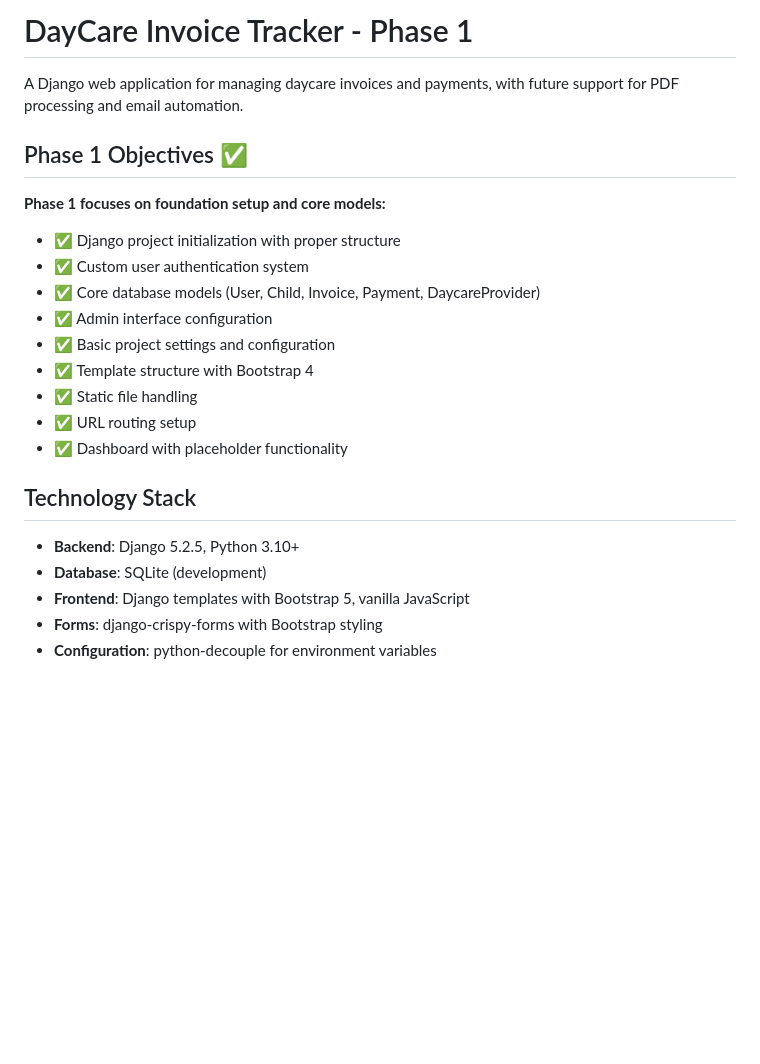
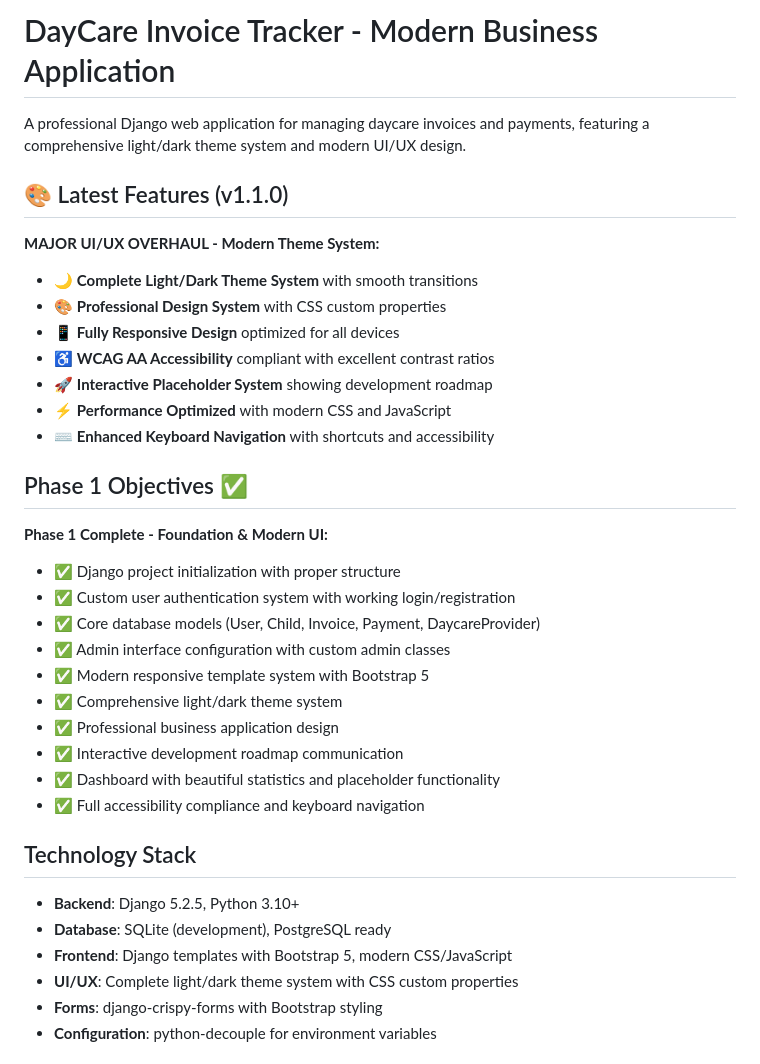
Before and after one commit to Bobska/daycare-invoice-tracker, a Markdown page: README.md, the part around the change. GitHub-like rendering; blank space fills up the shorter version.

```diff
--- a/README.md
+++ b/README.md
@@ -1,26 +1,40 @@
-# DayCare Invoice Tracker - Phase 1
+# DayCare Invoice Tracker - Modern Business Application
 
-A Django web application for managing daycare invoices and payments, with future support for PDF processing and email automation.
+A professional Django web application for managing daycare invoices and payments, featuring a comprehensive light/dark theme system and modern UI/UX design.
+
+## 🎨 Latest Features (v1.1.0)
+
+**MAJOR UI/UX OVERHAUL - Modern Theme System:**
+
+- 🌙 **Complete Light/Dark Theme System** with smooth transitions
+- 🎨 **Professional Design System** with CSS custom properties
+- 📱 **Fully Responsive Design** optimized for all devices
+- ♿ **WCAG AA Accessibility** compliant with excellent contrast ratios
+- 🚀 **Interactive Placeholder System** showing development roadmap
+- ⚡ **Performance Optimized** with modern CSS and JavaScript
+- ⌨️ **Enhanced Keyboard Navigation** with shortcuts and accessibility
 
 ## Phase 1 Objectives ✅
 
-**Phase 1 focuses on foundation setup and core models:**
+**Phase 1 Complete - Foundation & Modern UI:**
 
 - ✅ Django project initialization with proper structure
-- ✅ Custom user authentication system
+- ✅ Custom user authentication system with working login/registration
 - ✅ Core database models (User, Child, Invoice, Payment, DaycareProvider)
-- ✅ Admin interface configuration
-- ✅ Basic project settings and configuration
-- ✅ Template structure with Bootstrap 4
-- ✅ Static file handling
-- ✅ URL routing setup
-- ✅ Dashboard with placeholder functionality
+- ✅ Admin interface configuration with custom admin classes
+- ✅ Modern responsive template system with Bootstrap 5
+- ✅ Comprehensive light/dark theme system
+- ✅ Professional business application design
+- ✅ Interactive development roadmap communication
+- ✅ Dashboard with beautiful statistics and placeholder functionality
+- ✅ Full accessibility compliance and keyboard navigation
 
 ## Technology Stack
 
 - **Backend**: Django 5.2.5, Python 3.10+
-- **Database**: SQLite (development)
-- **Frontend**: Django templates with Bootstrap 5, vanilla JavaScript
+- **Database**: SQLite (development), PostgreSQL ready
+- **Frontend**: Django templates with Bootstrap 5, modern CSS/JavaScript
+- **UI/UX**: Complete light/dark theme system with CSS custom properties
 - **Forms**: django-crispy-forms with Bootstrap styling
 - **Configuration**: python-decouple for environment variables
 
```
Also changed, not shown: THEME_SYSTEM.md (added, +211 -0 lines), UI_DEMO.md (added, +82 -0 lines).
